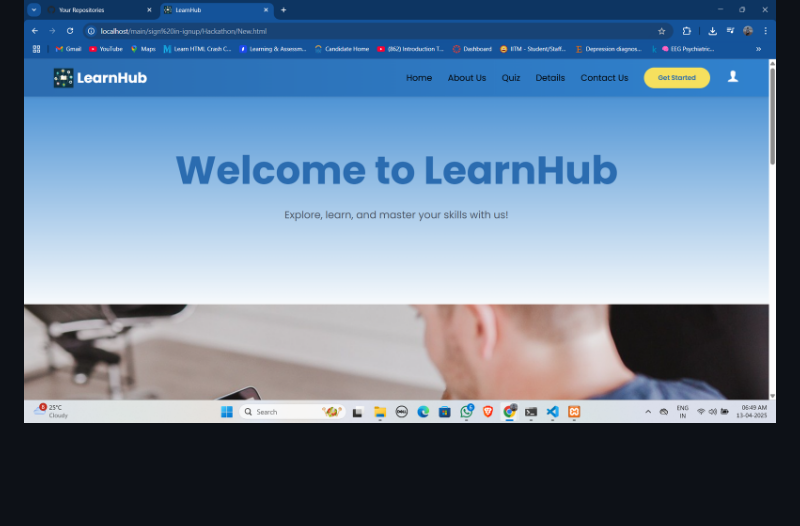
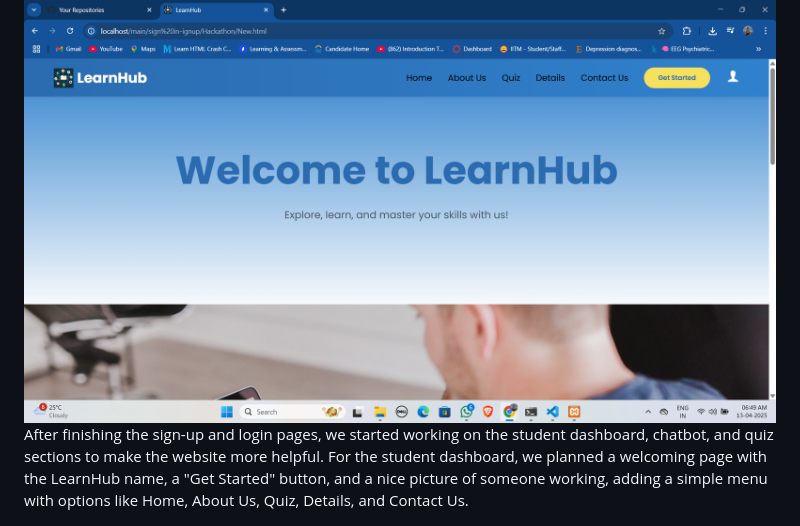
Before and after one commit to pujariharshavardhan/Learn-hub, a Markdown page: README.md, the part around one of its changes. Rendered like a GitHub page; blank space fills up the shorter version.

```diff
--- a/README.md
+++ b/README.md
@@ -18,4 +19,5 @@ After planning the website to assist students and teachers, we created sign-up p
 ![image alt](https://github.com/pujariharshavardhan/Learn-hub/blob/985fa524790642554371185e81f886385e862a58/images/3.png)
+After finishing the sign-up and login pages, we started working on the student dashboard, chatbot, and quiz sections to make the website more helpful. For the student dashboard, we planned a welcoming page with the LearnHub name, a "Get Started" button, and a nice picture of someone working, adding a simple menu with options like Home, About Us, Quiz, Details, and Contact Us.
 
 ![image alt](https://github.com/pujariharshavardhan/Learn-hub/blob/985fa524790642554371185e81f886385e862a58/images/4.png)
 ![image alt](https://github.com/pujariharshavardhan/Learn-hub/blob/985fa524790642554371185e81f886385e862a58/images/5.png)
```
Also changed, not shown: other parts of README.md (+1 -0 lines).
